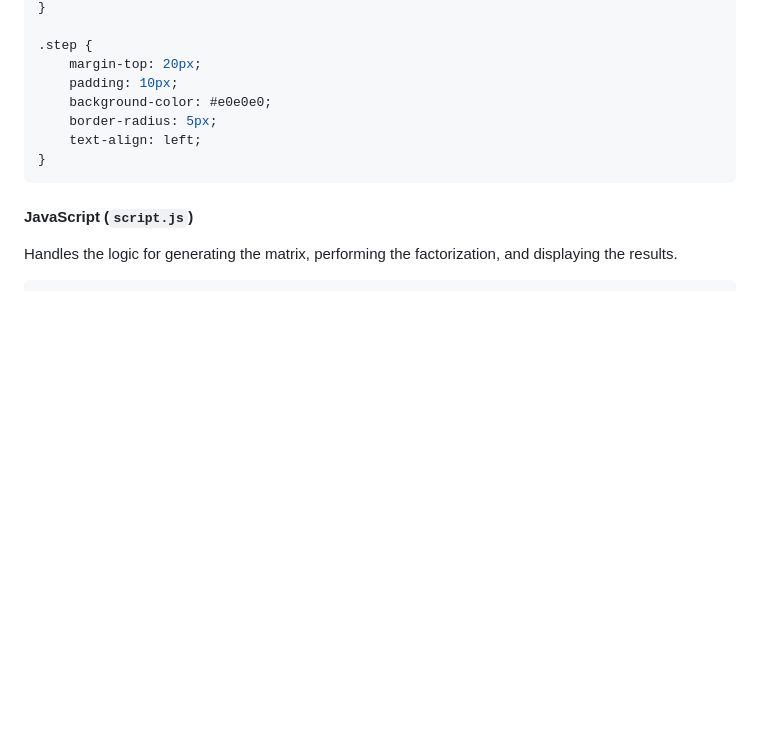
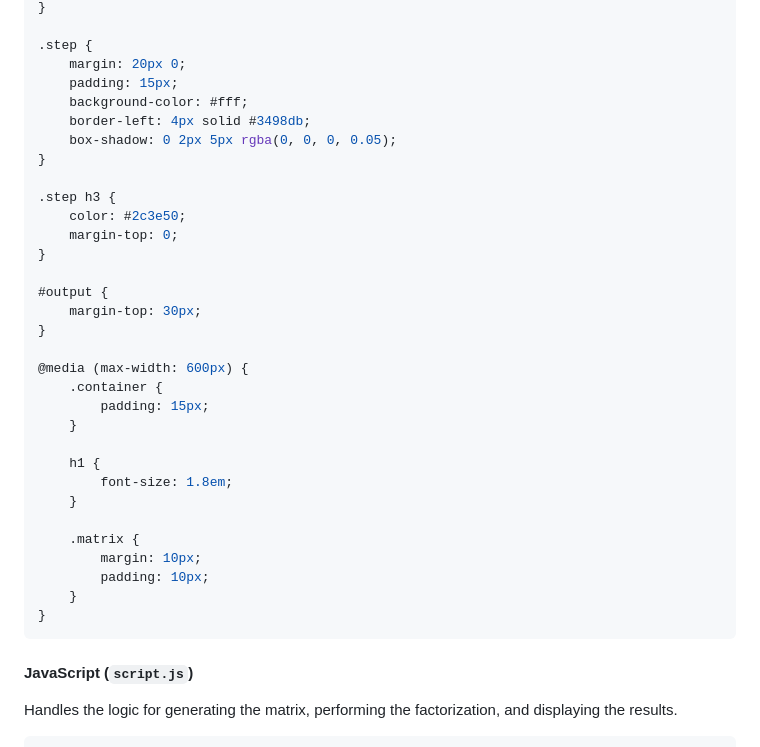
Before and after one commit to iPriyadarshi/LDU_Factorization, a Markdown page: README.md, the part around the change printed below. GitHub-like rendering; blank space fills up the shorter version.

````diff
--- a/README.md
+++ b/README.md
@@ -121,11 +146,35 @@ td {
 }
 
 .step {
-    margin-top: 20px;
-    padding: 10px;
-    background-color: #e0e0e0;
-    border-radius: 5px;
-    text-align: left;
+    margin: 20px 0;
+    padding: 15px;
+    background-color: #fff;
+    border-left: 4px solid #3498db;
+    box-shadow: 0 2px 5px rgba(0, 0, 0, 0.05);
+}
+
+.step h3 {
+    color: #2c3e50;
+    margin-top: 0;
+}
+
+#output {
+    margin-top: 30px;
+}
+
+@media (max-width: 600px) {
+    .container {
+        padding: 15px;
+    }
+
+    h1 {
+        font-size: 1.8em;
+    }
+
+    .matrix {
+        margin: 10px;
+        padding: 10px;
+    }
 }
 ```
 #### JavaScript (`script.js`)
````
Also changed, not shown: other parts of README.md (+138 -94 lines).
